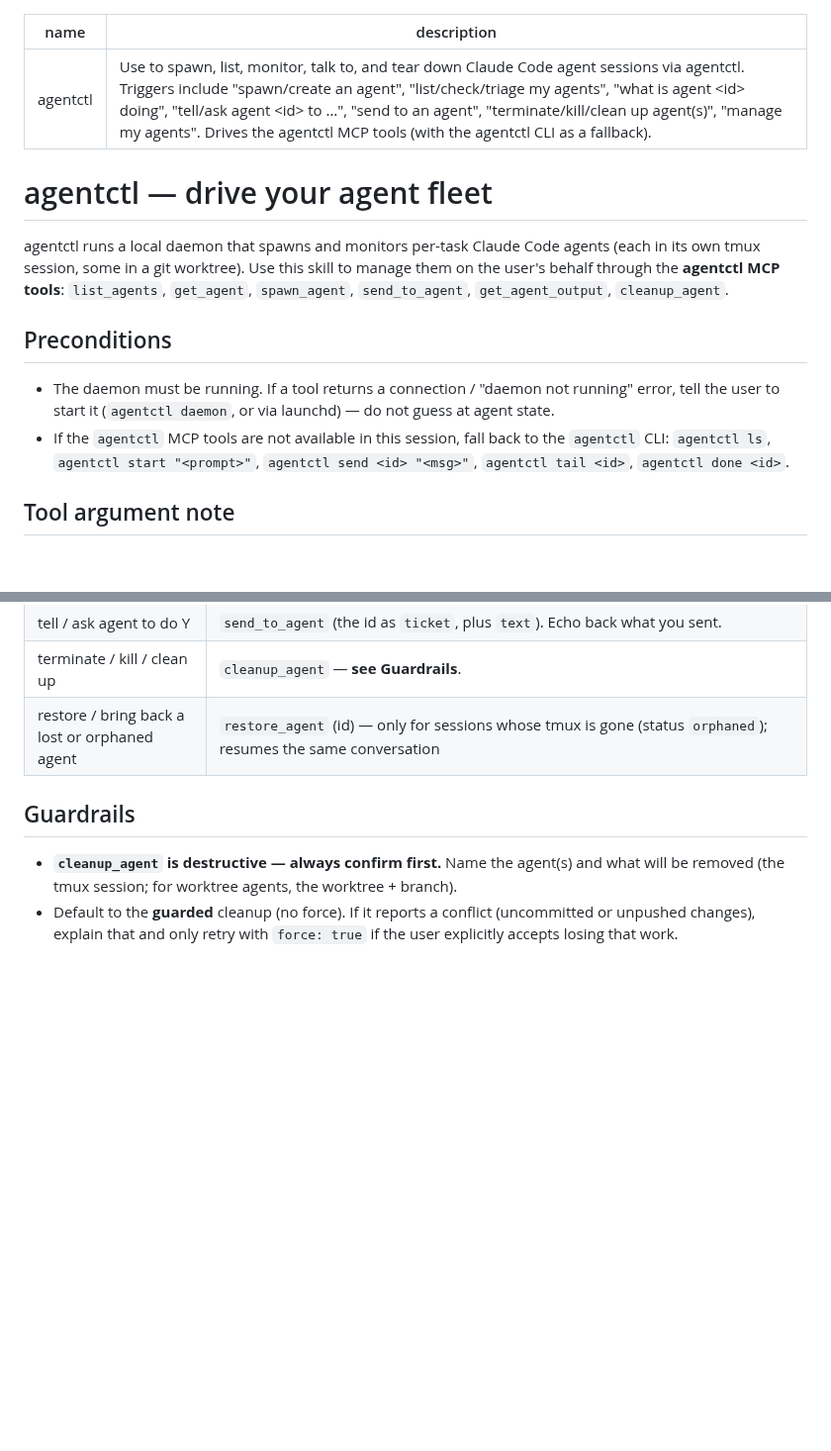
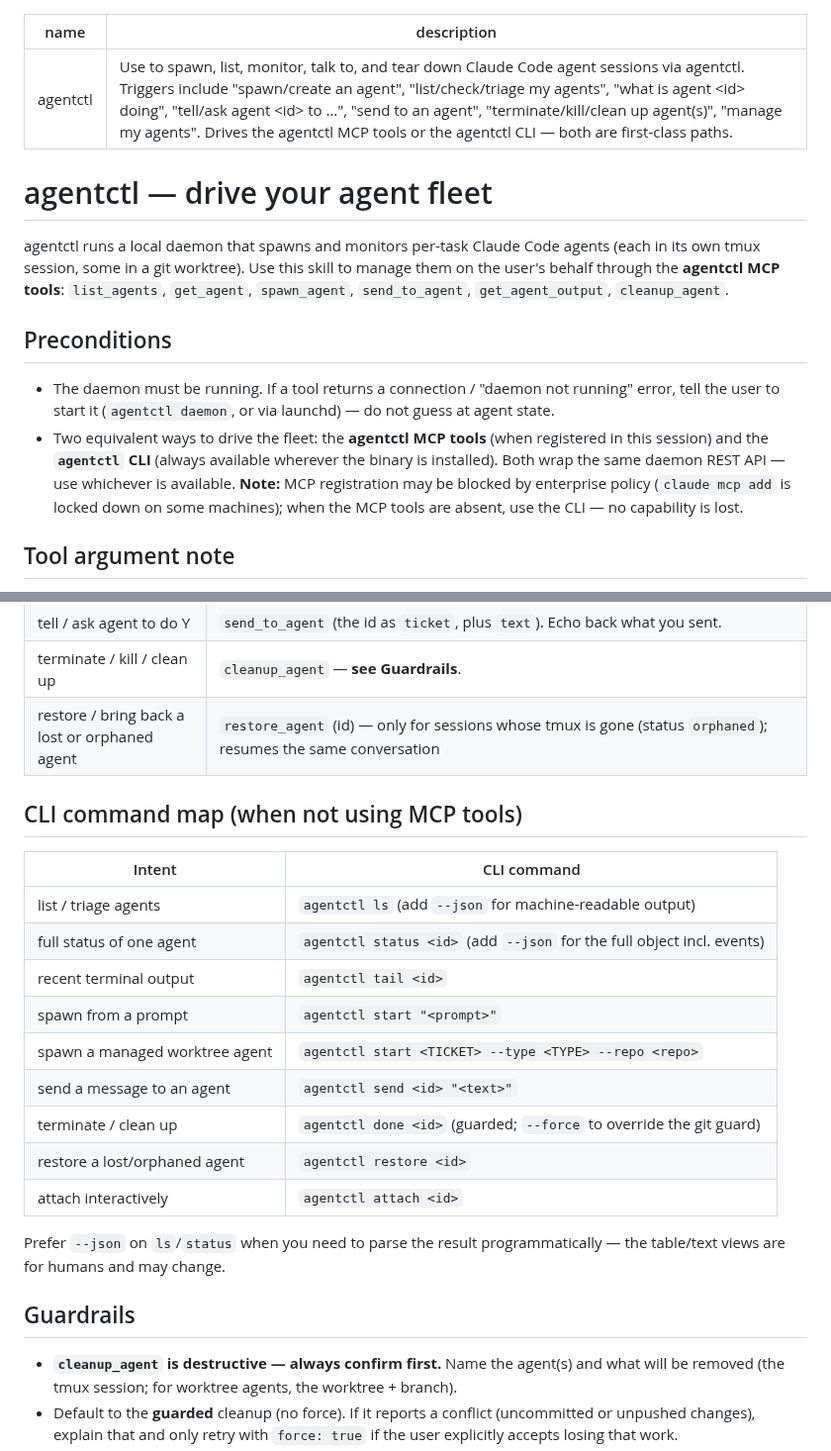
Before and after one commit to srjn45/warden, a Markdown page: skills/agentctl/SKILL.md, 2 parts joined by grey strips. Shown at 99% size. Drawn GitHub-style; blank space fills up the shorter version.

```diff
--- a/skills/agentctl/SKILL.md
+++ b/skills/agentctl/SKILL.md
@@ -1,6 +1,6 @@
 ---
 name: agentctl
-description: Use to spawn, list, monitor, talk to, and tear down Claude Code agent sessions via agentctl. Triggers include "spawn/create an agent", "list/check/triage my agents", "what is agent <id> doing", "tell/ask agent <id> to …", "send to an agent", "terminate/kill/clean up agent(s)", "manage my agents". Drives the agentctl MCP tools (with the agentctl CLI as a fallback).
+description: Use to spawn, list, monitor, talk to, and tear down Claude Code agent sessions via agentctl. Triggers include "spawn/create an agent", "list/check/triage my agents", "what is agent <id> doing", "tell/ask agent <id> to …", "send to an agent", "terminate/kill/clean up agent(s)", "manage my agents". Drives the agentctl MCP tools or the agentctl CLI — both are first-class paths.
 ---
 
 # agentctl — drive your agent fleet
@@ -16,9 +16,7 @@ them on the user's behalf through the **agentctl MCP tools**:
 - The daemon must be running. If a tool returns a connection / "daemon not
   running" error, tell the user to start it (`agentctl daemon`, or via launchd) —
   do not guess at agent state.
-- If the `agentctl` MCP tools are not available in this session, fall back to the
-  `agentctl` CLI: `agentctl ls`, `agentctl start "<prompt>"`,
-  `agentctl send <id> "<msg>"`, `agentctl tail <id>`, `agentctl done <id>`.
+- Two equivalent ways to drive the fleet: the **agentctl MCP tools** (when registered in this session) and the **`agentctl` CLI** (always available wherever the binary is installed). Both wrap the same daemon REST API — use whichever is available. **Note:** MCP registration may be blocked by enterprise policy (`claude mcp add` is locked down on some machines); when the MCP tools are absent, use the CLI — no capability is lost.
 
 ## Tool argument note
 
@@ -37,6 +35,22 @@ that id as the `ticket` value.
 | tell / ask agent <id> to do Y | `send_to_agent` (the id as `ticket`, plus `text`). Echo back what you sent. |
 | terminate / kill / clean up <id> | `cleanup_agent` — **see Guardrails**. |
 | restore / bring back a lost or orphaned agent | `restore_agent` (id) — only for sessions whose tmux is gone (status `orphaned`); resumes the same conversation |
+
+## CLI command map (when not using MCP tools)
+
+| Intent | CLI command |
+|---|---|
+| list / triage agents | `agentctl ls` (add `--json` for machine-readable output) |
+| full status of one agent | `agentctl status <id>` (add `--json` for the full object incl. events) |
+| recent terminal output | `agentctl tail <id>` |
+| spawn from a prompt | `agentctl start "<prompt>"` |
+| spawn a managed worktree agent | `agentctl start <TICKET> --type <TYPE> --repo <repo>` |
+| send a message to an agent | `agentctl send <id> "<text>"` |
+| terminate / clean up | `agentctl done <id>` (guarded; `--force` to override the git guard) |
+| restore a lost/orphaned agent | `agentctl restore <id>` |
+| attach interactively | `agentctl attach <id>` |
+
+Prefer `--json` on `ls`/`status` when you need to parse the result programmatically — the table/text views are for humans and may change.
 
 ## Guardrails
 
```
Also changed, not shown: README.md (+12 -0 lines).
